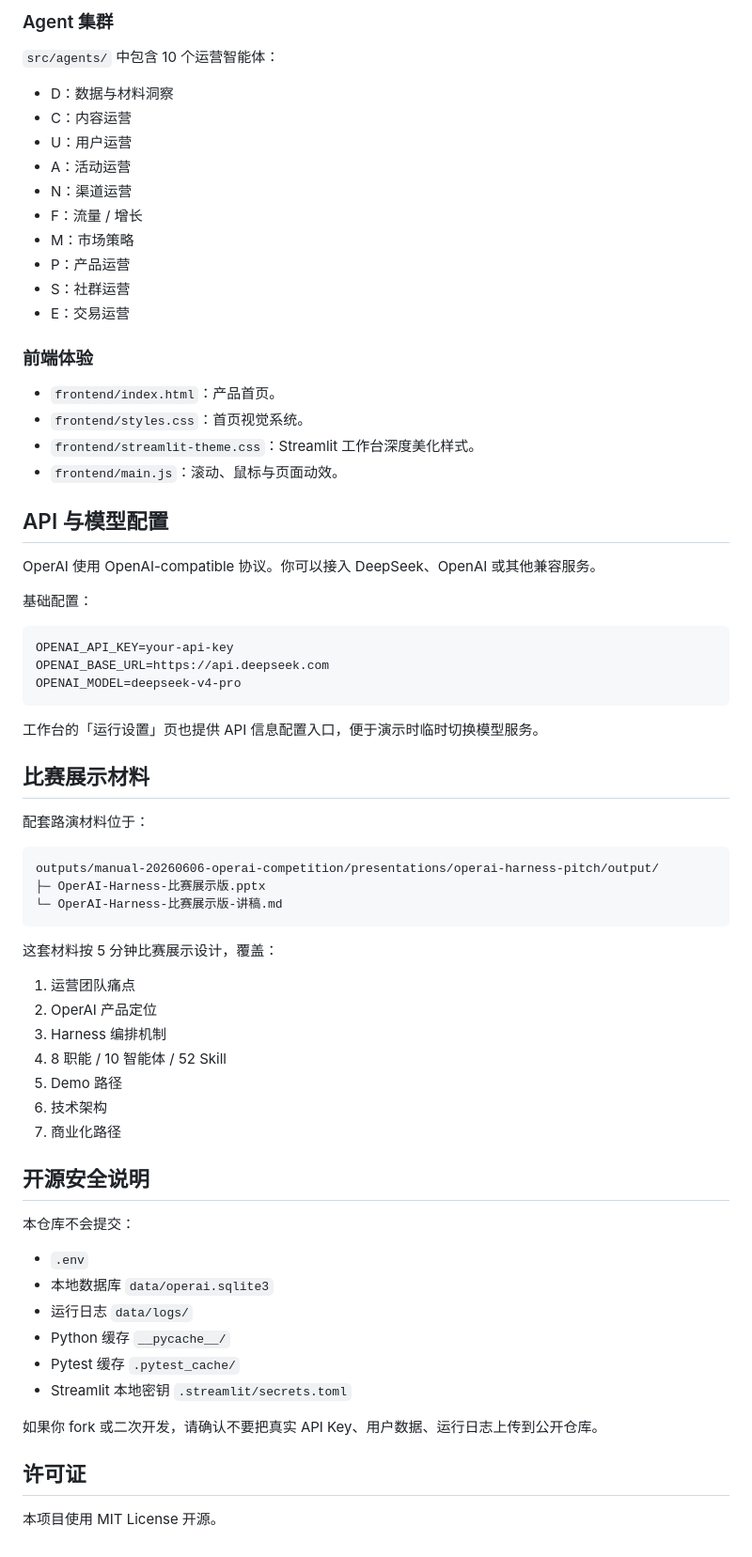
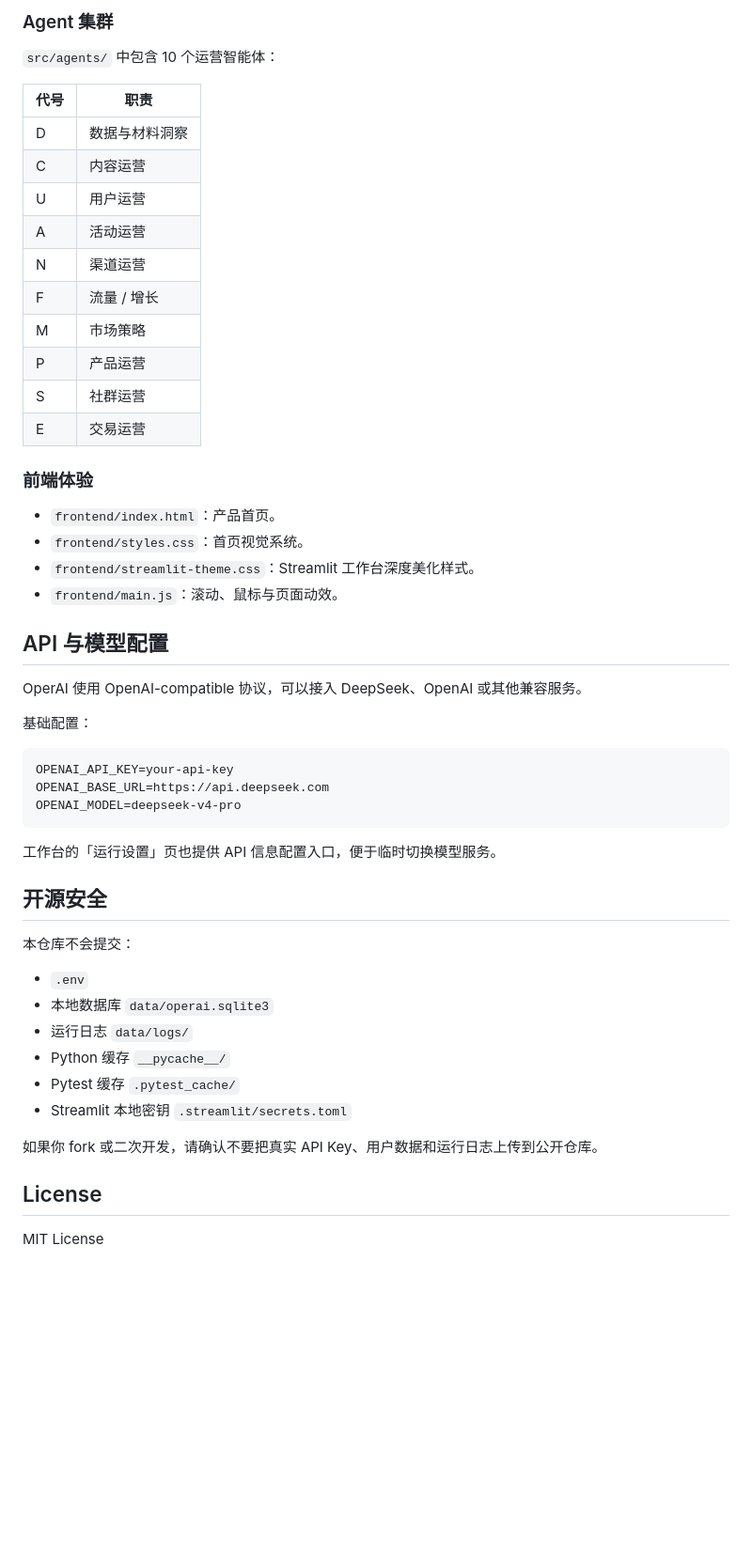
Before and after one commit to heyewuyue2025/OperAI, a Markdown page: README.md, the part around one of its changes. Shown at 94% size. GitHub-like rendering; blank space fills up the shorter version.

Commit message:
docs: refine public README presentation

````diff
--- a/README.md
+++ b/README.md
@@ -156,16 +159,18 @@ operai-mvp/
 
 `src/agents/` 中包含 10 个运营智能体：
 
-- D：数据与材料洞察
-- C：内容运营
-- U：用户运营
-- A：活动运营
-- N：渠道运营
-- F：流量 / 增长
-- M：市场策略
-- P：产品运营
-- S：社群运营
-- E：交易运营
+| 代号 | 职责 |
+| --- | --- |
+| D | 数据与材料洞察 |
+| C | 内容运营 |
+| U | 用户运营 |
+| A | 活动运营 |
+| N | 渠道运营 |
+| F | 流量 / 增长 |
+| M | 市场策略 |
+| P | 产品运营 |
+| S | 社群运营 |
+| E | 交易运营 |
 
 ### 前端体验
 
@@ -176,7 +181,7 @@ operai-mvp/
 
 ## API 与模型配置
 
-OperAI 使用 OpenAI-compatible 协议。你可以接入 DeepSeek、OpenAI 或其他兼容服务。
+OperAI 使用 OpenAI-compatible 协议，可以接入 DeepSeek、OpenAI 或其他兼容服务。
 
 基础配置：
 
@@ -186,29 +191,9 @@ OPENAI_BASE_URL=https://api.deepseek.com
 OPENAI_MODEL=deepseek-v4-pro
 ```
 
-工作台的「运行设置」页也提供 API 信息配置入口，便于演示时临时切换模型服务。
+工作台的「运行设置」页也提供 API 信息配置入口，便于临时切换模型服务。
 
-## 比赛展示材料
-
-配套路演材料位于：
-
-```text
-outputs/manual-20260606-operai-competition/presentations/operai-harness-pitch/output/
-├─ OperAI-Harness-比赛展示版.pptx
-└─ OperAI-Harness-比赛展示版-讲稿.md
-```
-
-这套材料按 5 分钟比赛展示设计，覆盖：
-
-1. 运营团队痛点
-2. OperAI 产品定位
-3. Harness 编排机制
-4. 8 职能 / 10 智能体 / 52 Skill
-5. Demo 路径
-6. 技术架构
-7. 商业化路径
-
-## 开源安全说明
+## 开源安全
 
 本仓库不会提交：
 
@@ -219,8 +204,8 @@ outputs/manual-20260606-operai-competition/presentations/operai-harness-pitch/ou
 - Pytest 缓存 `.pytest_cache/`
 - Streamlit 本地密钥 `.streamlit/secrets.toml`
 
-如果你 fork 或二次开发，请确认不要把真实 API Key、用户数据、运行日志上传到公开仓库。
+如果你 fork 或二次开发，请确认不要把真实 API Key、用户数据和运行日志上传到公开仓库。
 
-## 许可证
+## License
 
-本项目使用 MIT License 开源。
+MIT License
````
Also changed, not shown: other parts of README.md (+47 -44 lines).
